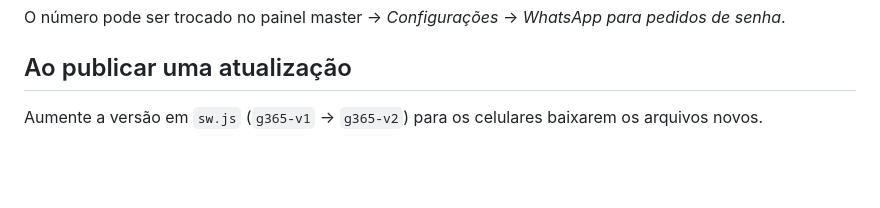
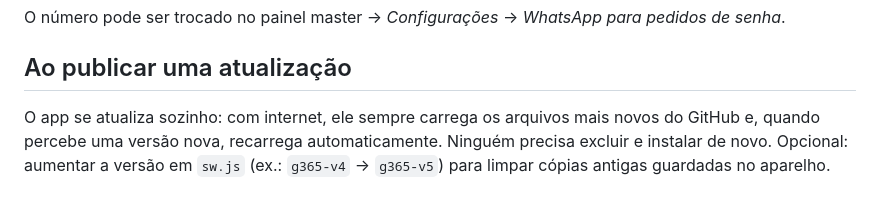
Before and after one commit to jhonythiago-png/365-Dias-de-Gratidao, a Markdown page: README.md, the part around the change. GitHub-like rendering; blank space fills up the shorter version.

```diff
--- a/README.md
+++ b/README.md
@@ -81,4 +81,6 @@ O número pode ser trocado no painel master → *Configurações* → *WhatsApp
 
 ## Ao publicar uma atualização
 
-Aumente a versão em `sw.js` (`g365-v1` → `g365-v2`) para os celulares baixarem os arquivos novos.
+O app se atualiza sozinho: com internet, ele sempre carrega os arquivos mais novos do GitHub e,
+quando percebe uma versão nova, recarrega automaticamente. Ninguém precisa excluir e instalar de novo.
+Opcional: aumentar a versão em `sw.js` (ex.: `g365-v4` → `g365-v5`) para limpar cópias antigas guardadas no aparelho.
```
